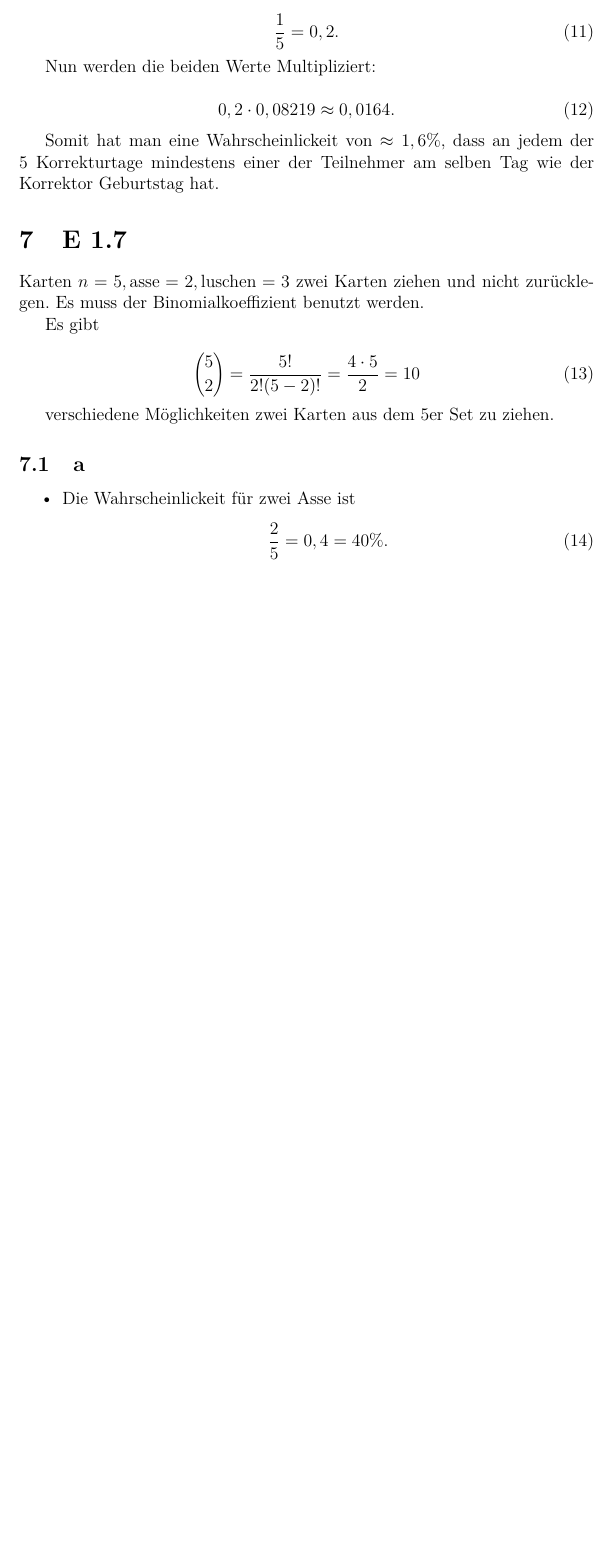
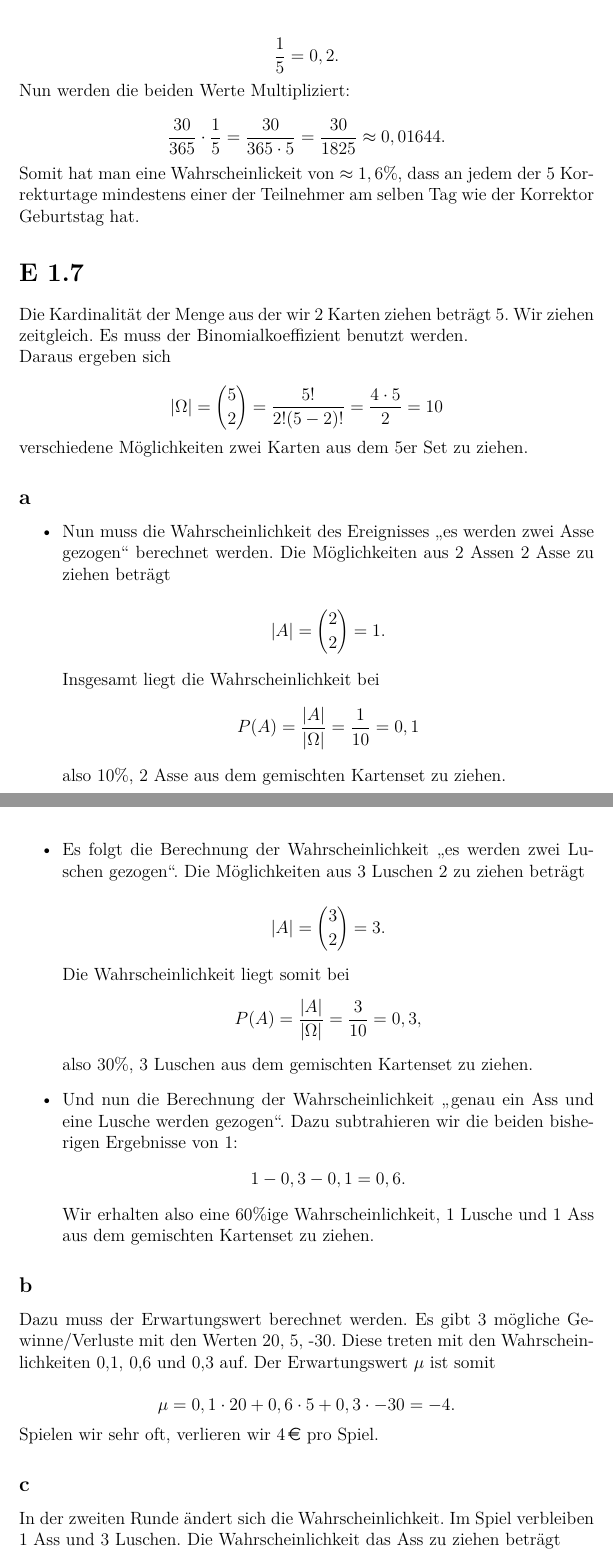
Before and after one commit to Marcel-B/01142_AlgMathematik, a LaTeX document (EA1.tex): part of page 3 of 3 before the commit and two parts of pages 4 and 5 of 6 after it, the two joined at a grey line, cut so that both start at the same text, the shorter picture padded with empty space. Compiled offline with pdfLaTeX.

Commit message:
KE1 fertig soweit

```diff
--- a/EA1.tex
+++ b/EA1.tex
@@ -7,8 +7,9 @@
 \usepackage{amssymb}
 \usepackage{array}
 \usepackage{german,fancyheadings}
+\usepackage{eurosym}
 \pagestyle{fancy}
-%\setlength{\parindent}{0em}
+\setlength{\parindent}{0em}
 \newcommand{\N}{\mathbb{N}}
 \newcommand{\M}{$\times$}
 \newtheorem{Sa}{Satz}[subsection]
@@ -136,39 +162,81 @@ Zuerst wird ermittelt, wie groß die Wahrscheinlickeit an einem Korrekturtag ist
 Es besteht somit die Wahrscheinlickeit von $\approx 8\%$, dass jemand von den 30 Teilnehmern am
 selben Tag Geburtstag hat. Dies muss jetzt noch in Relation zu den 5 Tagen gesetzt werden:
 
-\begin{equation}
+\begin{equation*}
 \frac{1}{5} = 0,2.
-\end{equation}
+\end{equation*}
 
 
 Nun werden die beiden Werte Multipliziert:
 
-\begin{equation}
-0,2 \cdot 0,08219 \approx 0,0164.
-\end{equation}
+\begin{equation*}
+\frac{30}{365} \cdot \frac{1}{5} = \frac{30}{365 \cdot 5} = \frac{30}{1825} \approx 0,01644.
+\end{equation*}
 
 Somit hat man eine Wahrscheinlickeit von $\approx 1,6\%$, dass an jedem der 5 Korrekturtage mindestens
 einer der Teilnehmer am selben Tag wie der Korrektor Geburtstag hat.
 
-\section{E 1.7}
-Karten $n=5, \text{asse}=2, \text{luschen}=3$ zwei Karten ziehen und nicht zurücklegen. Es muss der Binomialkoeffizient
+\section*{E 1.7}
+Die Kardinalität der Menge aus der wir 2 Karten ziehen beträgt 5. Wir ziehen zeitgleich. Es muss der Binomialkoeffizient
 benutzt werden.
 
-Es gibt
+Daraus ergeben sich
 
-\begin{equation}
-\binom{5}{2} = \frac{5!}{2!(5-2)!} = \frac{ 4 \cdot 5}{2} = 10
-\end{equation}
+\begin{equation*}
+|\Omega| = \binom{5}{2} = \frac{5!}{2!(5-2)!} = \frac{ 4 \cdot 5}{2} = 10
+\end{equation*}
 
 verschiedene Möglichkeiten zwei Karten aus dem 5er Set zu ziehen.
 
-\subsection{a}
+\subsection*{a}
 \begin{itemize}
-    \item Die Wahrscheinlickeit für zwei Asse ist
-    \begin{equation}
-    \frac{2}{5} = 0,4 = 40\%.
-    \end{equation}
+    \item Nun muss die Wahrscheinlichkeit des Ereignisses "`es werden zwei Asse gezogen"' berechnet
+    werden. Die Möglichkeiten aus 2 Assen 2 Asse zu ziehen beträgt
+
+    \begin{equation*}
+    |A| = \binom{2}{2} = 1.
+    \end{equation*}
+
+    Insgesamt liegt die Wahrscheinlichkeit bei
+    \begin{equation*}
+    P(A) = \frac{|A|}{| \Omega |} = \frac{1}{10} = 0,1
+    \end{equation*}
+    also 10\%, 2 Asse aus dem gemischten Kartenset zu ziehen.
+
+    \item Es folgt die Berechnung der Wahrscheinlichkeit "`es werden zwei Luschen gezogen"'.
+    Die Möglichkeiten aus 3 Luschen 2 zu ziehen beträgt
+
+    \begin{equation*}
+    |A| = \binom{3}{2} = 3.
+    \end{equation*}
+
+    Die Wahrscheinlichkeit liegt somit bei
+    \begin{equation*}
+    P(A) = \frac{|A|}{| \Omega |} = \frac{3}{10} = 0,3,
+    \end{equation*}
+    also 30\%, 3 Luschen aus dem gemischten Kartenset zu ziehen.
+
+    \item Und nun die Berechnung der Wahrscheinlichkeit "`genau ein Ass und eine Lusche werden gezogen"'.
+    Dazu subtrahieren wir die beiden bisherigen Ergebnisse von 1:
+    \begin{equation*}
+    1 - 0,3 - 0,1 = 0,6.
+    \end{equation*}
+    Wir erhalten also eine 60\%ige Wahrscheinlichkeit, 1 Lusche und 1 Ass aus dem gemischten Kartenset zu ziehen.
 
 \end{itemize}
 
+\subsection*{b}
+Dazu muss der Erwartungswert berechnet werden. Es gibt 3 mögliche Gewinne/Verluste mit den
+Werten 20, 5, -30. Diese treten mit den Wahrscheinlichkeiten 0,1, 0,6 und 0,3 auf. Der
+Erwartungswert $\mu$ ist somit
 
+\begin{equation*}
+\mu = 0,1 \cdot 20 + 0,6 \cdot 5 + 0,3 \cdot -30 = -4.
+\end{equation*}
+
+Spielen wir sehr oft, verlieren wir \EUR{4} pro Spiel.
+\subsection*{c}
+In der zweiten Runde ändert sich die Wahrscheinlichkeit. Im Spiel verbleiben 1 Ass und 3 Luschen.
+Die Wahrscheinlichkeit das Ass zu ziehen beträgt
+
+\begin{equation*}
```
Also changed, not shown: algoMath.tex (+2 -2 lines), EA1.tex (132 more changed lines).
